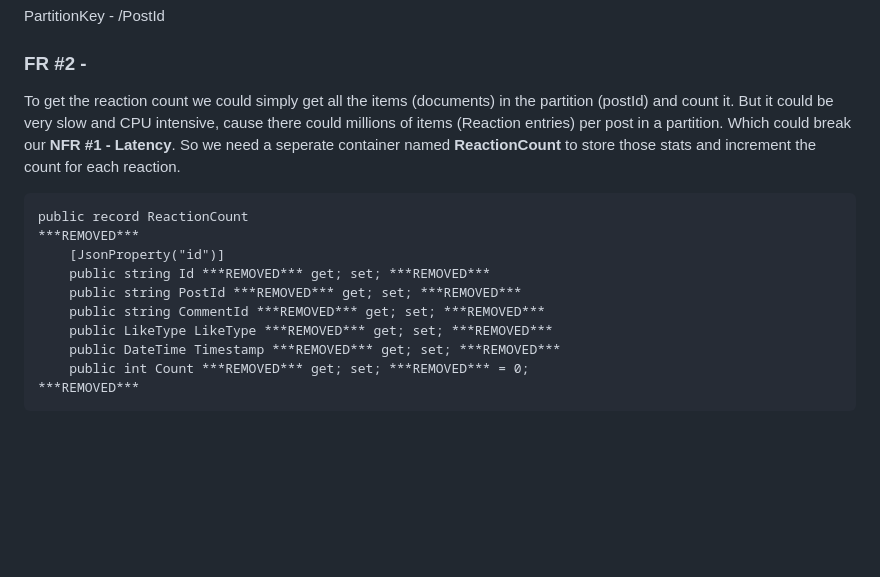
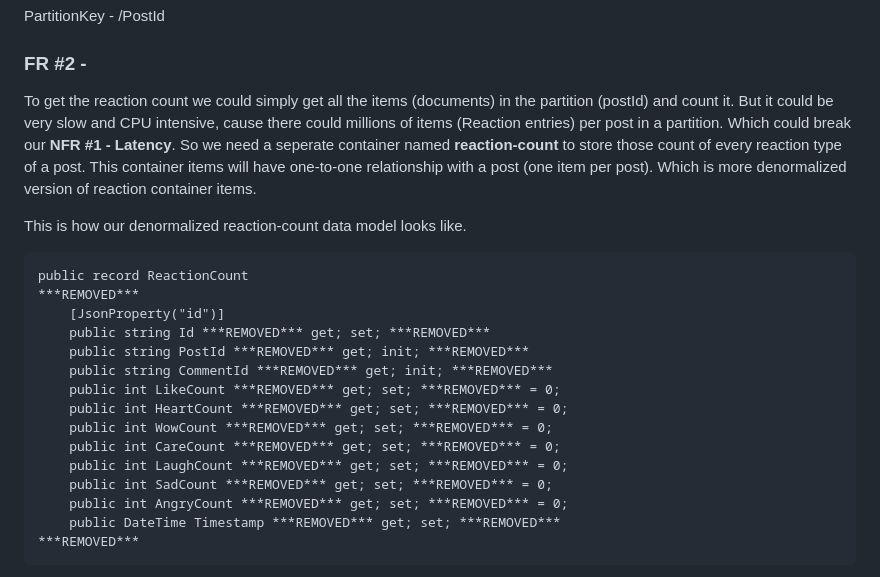
Before and after one commit to DHJayasinghe/system-design, a Markdown page: LikeService/README.md, the part around the change. Drawn GitHub-style; blank space fills up the shorter version.

````diff
--- a/LikeService/README.md
+++ b/LikeService/README.md
@@ -35,17 +35,24 @@ PartitionKey - /PostId
 
 
 ### FR #2 - <br>
-To get the reaction count we could simply get all the items (documents) in the partition (postId) and count it. But it could be very slow and CPU intensive, cause there could millions of items (Reaction entries) per post in a partition. Which could break our **NFR #1 - Latency**. So we need a seperate container named **ReactionCount** to store those stats and increment the count for each reaction.
+To get the reaction count we could simply get all the items (documents) in the partition (postId) and count it. But it could be very slow and CPU intensive, cause there could millions of items (Reaction entries) per post in a partition. Which could break our **NFR #1 - Latency**. So we need a seperate container named **reaction-count** to store those count of every reaction type of a post. This container items will have one-to-one relationship with a post (one item per post). Which is more denormalized version of reaction container items. <br>
+
+This is how our denormalized reaction-count data model looks like.
 ```
 public record ReactionCount
 ***REMOVED***
     [JsonProperty("id")]
     public string Id ***REMOVED*** get; set; ***REMOVED***
-    public string PostId ***REMOVED*** get; set; ***REMOVED***
-    public string CommentId ***REMOVED*** get; set; ***REMOVED***
-    public LikeType LikeType ***REMOVED*** get; set; ***REMOVED***
+    public string PostId ***REMOVED*** get; init; ***REMOVED***
+    public string CommentId ***REMOVED*** get; init; ***REMOVED***
+    public int LikeCount ***REMOVED*** get; set; ***REMOVED*** = 0;
+    public int HeartCount ***REMOVED*** get; set; ***REMOVED*** = 0;
+    public int WowCount ***REMOVED*** get; set; ***REMOVED*** = 0;
+    public int CareCount ***REMOVED*** get; set; ***REMOVED*** = 0;
+    public int LaughCount ***REMOVED*** get; set; ***REMOVED*** = 0;
+    public int SadCount ***REMOVED*** get; set; ***REMOVED*** = 0;
+    public int AngryCount ***REMOVED*** get; set; ***REMOVED*** = 0;
     public DateTime Timestamp ***REMOVED*** get; set; ***REMOVED***
-    public int Count ***REMOVED*** get; set; ***REMOVED*** = 0;
 ***REMOVED***
 ```
 
````
